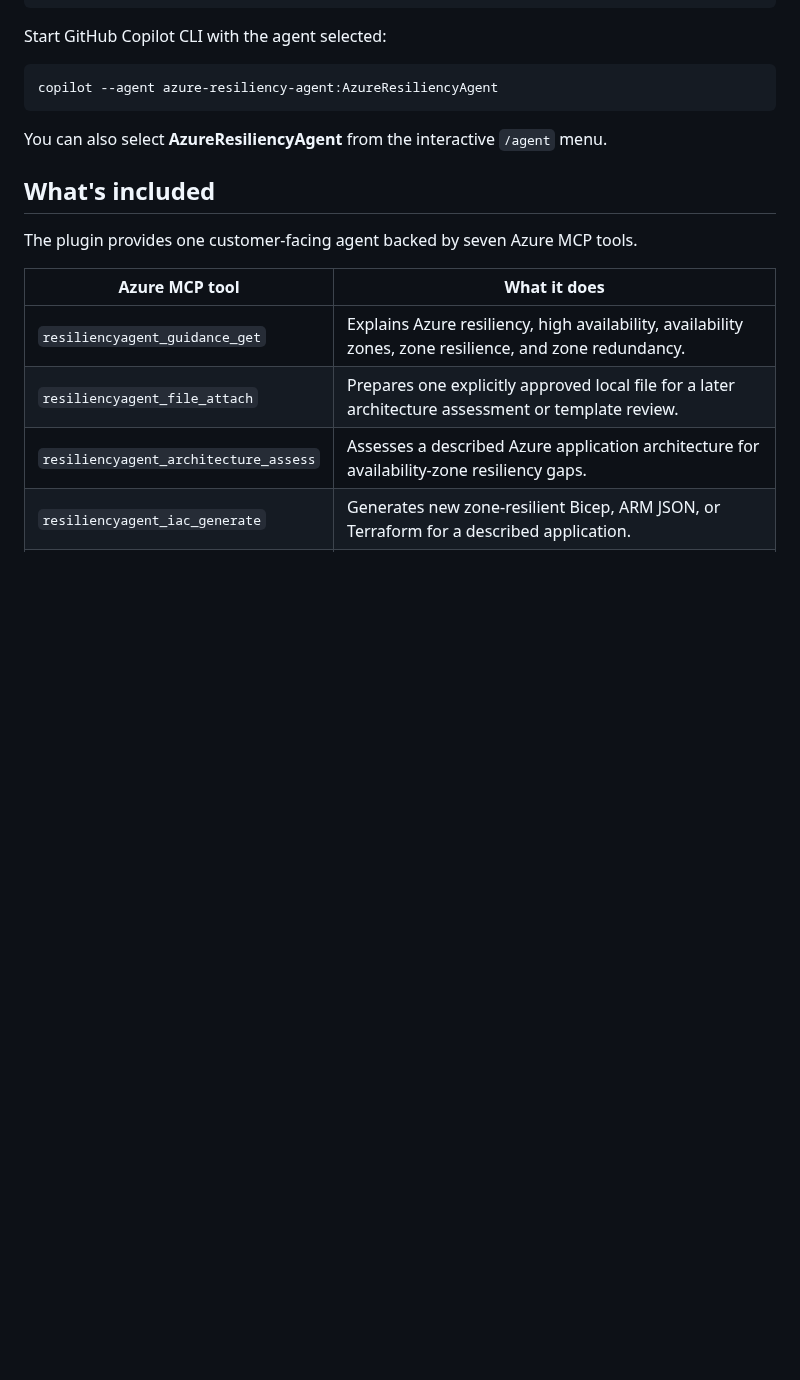
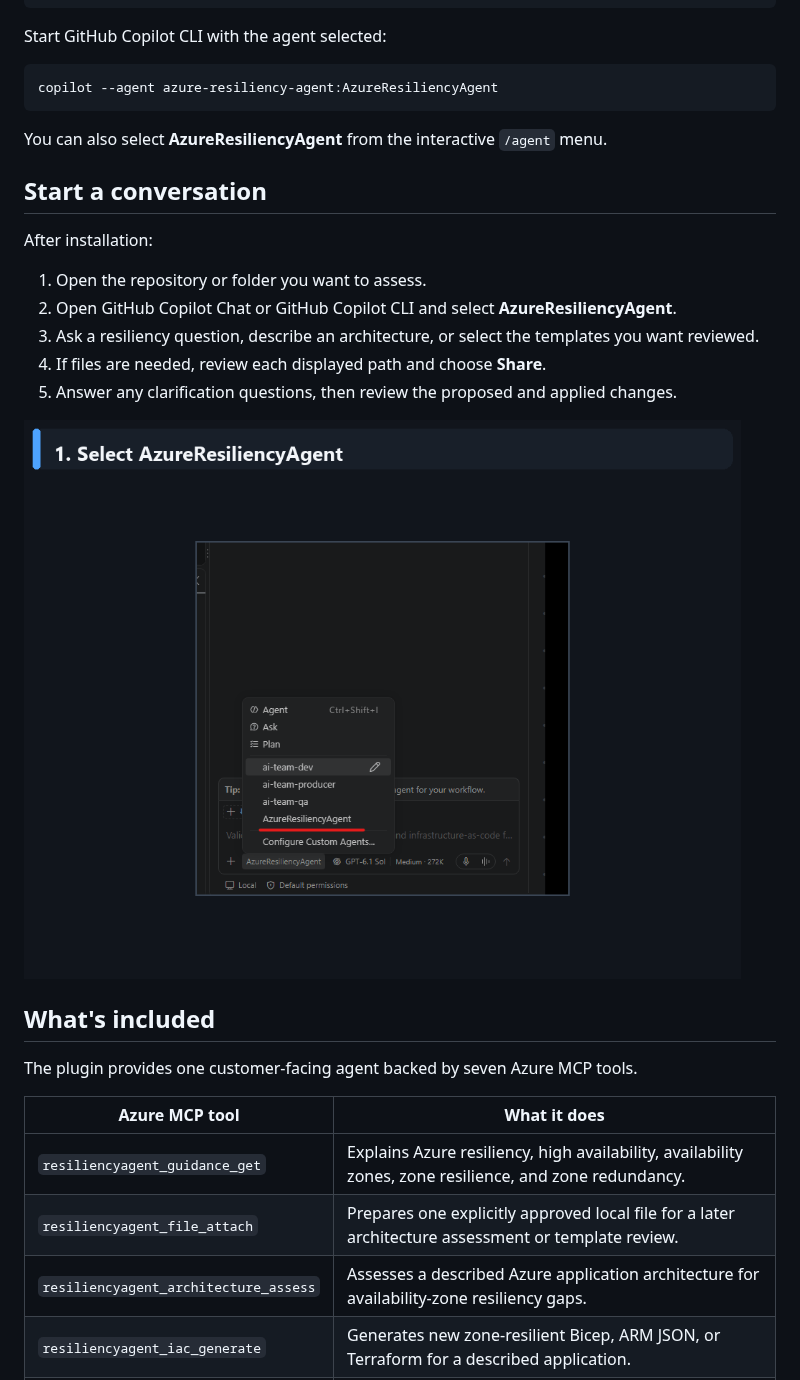
Before and after one commit to Azure/azure-resiliency-agent, a Markdown page: README.md, the part around the change. GitHub-like rendering; pictures changed too: docs/images/azure-resiliency-agent-demo.gif (added); blank space fills up the shorter version.

Commit message:
Add guided plugin workflow GIF
Co-authored-by: Copilot <223556219+Copilot@users.noreply.github.com>

Copilot-Session: 974958dc-ded9-4351-bed3-07227e1bce92

````diff
--- a/README.md
+++ b/README.md
@@ -71,6 +71,18 @@ copilot --agent azure-resiliency-agent:AzureResiliencyAgent
 ```
 
 You can also select **AzureResiliencyAgent** from the interactive `/agent` menu.
+
+## Start a conversation
+
+After installation:
+
+1. Open the repository or folder you want to assess.
+2. Open GitHub Copilot Chat or GitHub Copilot CLI and select **AzureResiliencyAgent**.
+3. Ask a resiliency question, describe an architecture, or select the templates you want reviewed.
+4. If files are needed, review each displayed path and choose **Share**.
+5. Answer any clarification questions, then review the proposed and applied changes.
+
+![Select AzureResiliencyAgent, approve the required files, confirm the proposed changes, and review the updated files](docs/images/azure-resiliency-agent-demo.gif)
 
 ## What's included
 
````
